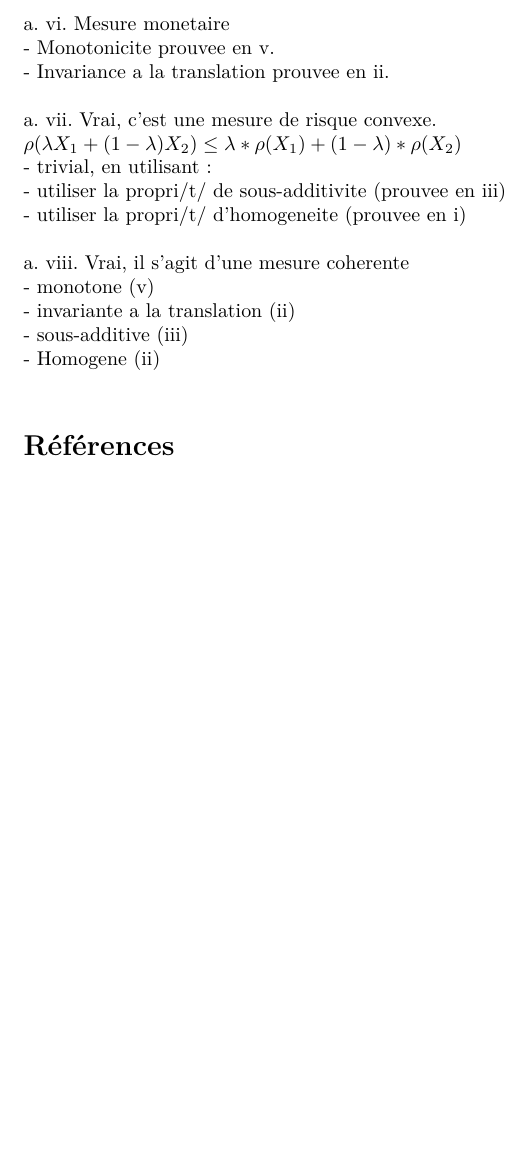
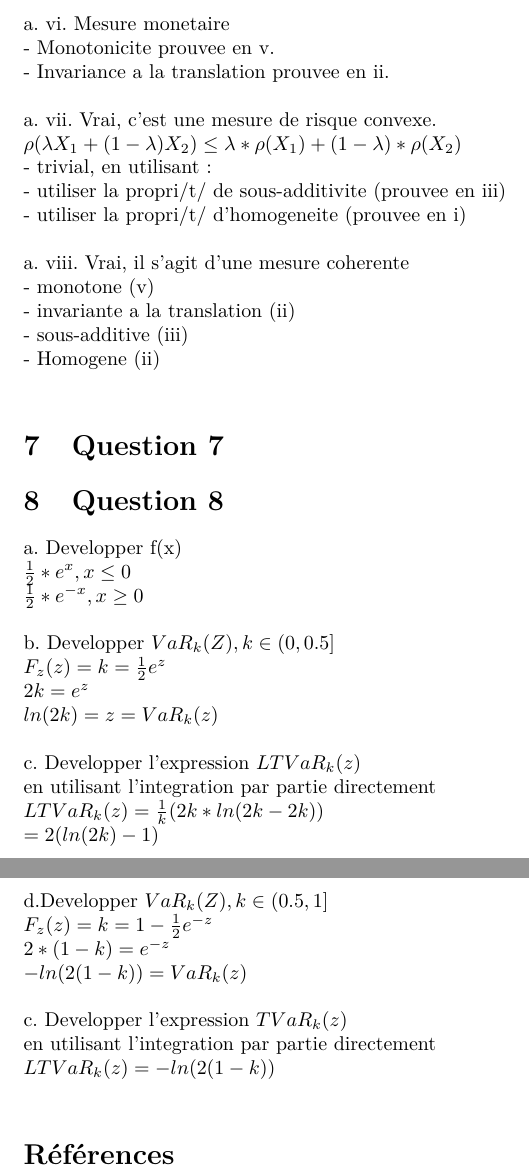
Before and after one commit to jtbai/act-7009-final, a LaTeX problem sheet (examen/act7009-examen.tex, which reads examen/q7.tex, examen/q8.tex): part of page 8 of 8 before the commit and two parts of pages 8 and 9 of 9 after it, the two joined at a grey line, cut so that both start at the same text, the shorter picture padded with empty space. Compiled offline with pdfLaTeX; a LaTeX package or settings file that is missing is left out.

Commit message:
Question 8 pas mal avancee

```diff
--- a/examen/q7.tex
+++ b/examen/q7.tex
@@ -0,0 +1 @@
+\section{Question 7}
--- /dev/null
+++ b/examen/q8.tex
@@ -0,0 +1,24 @@
+\section{Question 8}
+
+a. Developper f(x)\\
+$\frac{1}{2}*e^{x}, x \le 0$\\
+$\frac{1}{2}*e^{-x}, x \geq 0$\\
+
+b. Developper $VaR_k(Z), k \in (0, 0.5]$\\
+$F_z(z) = k = \frac{1}{2}e^z$\\
+$2k = e^z$\\
+$ln(2k) = z = VaR_k(z)$\\
+
+c. Developper l'expression $LTVaR_k(z)$\\
+en utilisant l'integration par partie directement\\
+$LTVaR_k(z) = \frac{1}{k}(2k*ln(2k-2k))$\\
+$ = 2(ln(2k)-1)$\\
+
+d.Developper $VaR_k(Z), k \in (0.5, 1]$\\
+ $F_z(z) = k = 1-\frac{1}{2}e^{-z}$\\
+ $2*(1-k) = e^{-z}$\\
+ $-ln(2(1-k)) =  VaR_k(z)$\\
+
+ c. Developper l'expression $TVaR_k(z)$\\
+ en utilisant l'integration par partie directement\\
+ $LTVaR_k(z) = -ln(2(1-k))$\\
```
Also changed, not shown: examen/act7009-examen.tex (+1 -0 lines).
